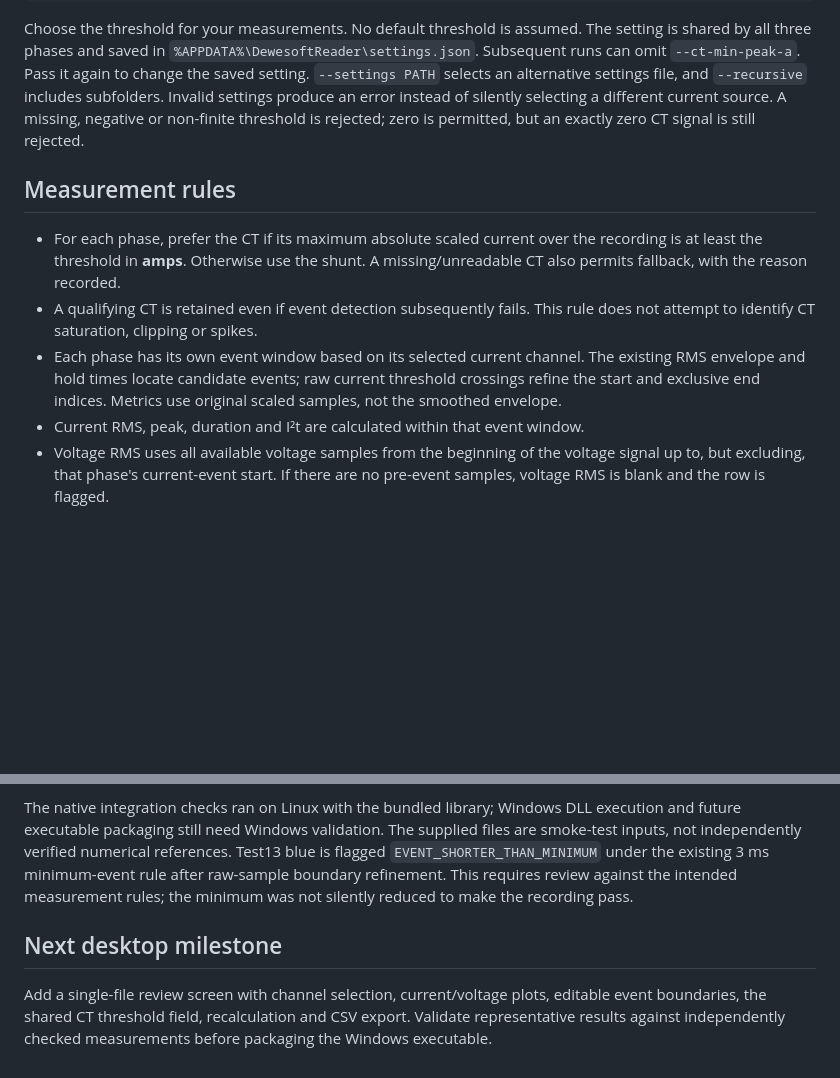
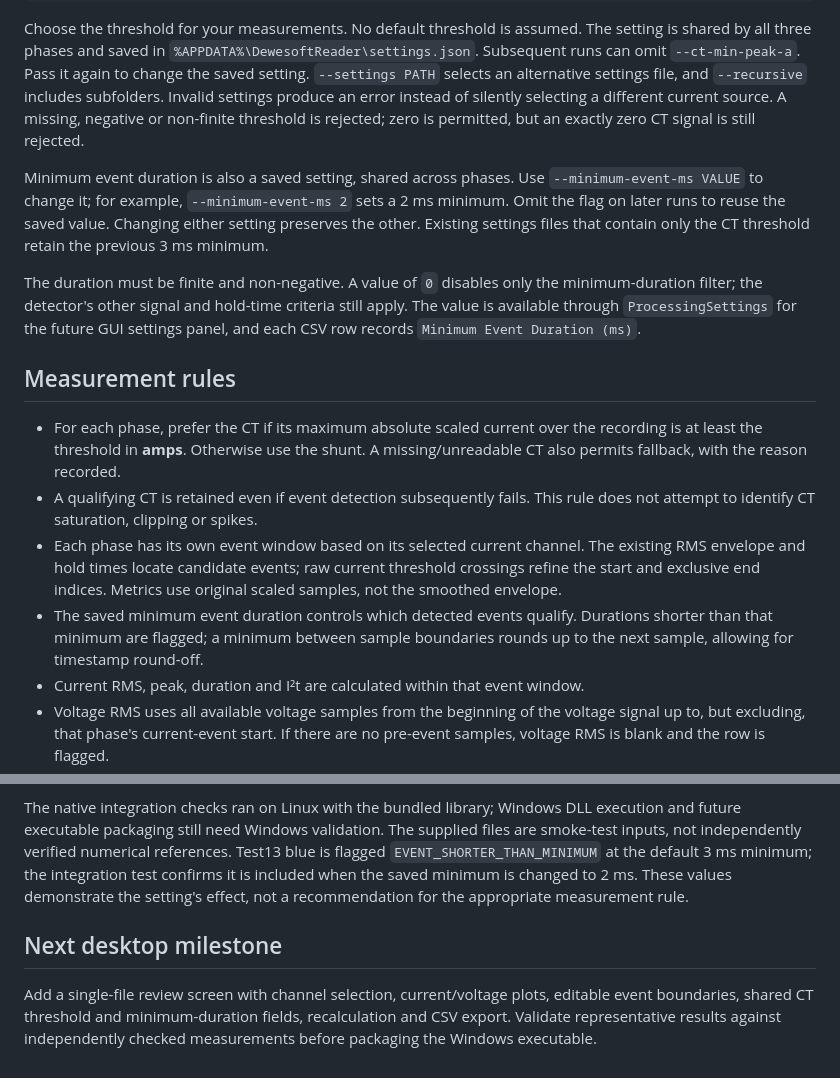
Before and after one commit to sche0151/dewesoft_reader, a Markdown page: README.md, 2 parts joined by grey strips. Rendered like a GitHub page; blank space fills up the shorter version.

Commit message:
Make minimum event duration a persistent measurement setting

```diff
--- a/README.md
+++ b/README.md
@@ -24,6 +24,17 @@ Invalid settings produce an error instead of silently selecting a different
 current source. A missing, negative or non-finite threshold is rejected; zero
 is permitted, but an exactly zero CT signal is still rejected.
 
+Minimum event duration is also a saved setting, shared across phases. Use
+`--minimum-event-ms VALUE` to change it; for example, `--minimum-event-ms 2`
+sets a 2 ms minimum. Omit the flag on later runs to reuse the saved value.
+Changing either setting preserves the other. Existing settings files that
+contain only the CT threshold retain the previous 3 ms minimum.
+
+The duration must be finite and non-negative. A value of `0` disables only the
+minimum-duration filter; the detector's other signal and hold-time criteria
+still apply. The value is available through `ProcessingSettings` for the future
+GUI settings panel, and each CSV row records `Minimum Event Duration (ms)`.
+
 ## Measurement rules
 
 - For each phase, prefer the CT if its maximum absolute scaled current over the
@@ -35,6 +46,9 @@ is permitted, but an exactly zero CT signal is still rejected.
   The existing RMS envelope and hold times locate candidate events; raw
   current threshold crossings refine the start and exclusive end indices.
   Metrics use original scaled samples, not the smoothed envelope.
+- The saved minimum event duration controls which detected events qualify.
+  Durations shorter than that minimum are flagged; a minimum between sample
+  boundaries rounds up to the next sample, allowing for timestamp round-off.
 - Current RMS, peak, duration and I²t are calculated within that event window.
 - Voltage RMS uses all available voltage samples from the beginning of the
   voltage signal up to, but excluding, that phase's current-event start.
@@ -93,14 +107,14 @@ expected I²t of 40,000 A²s.
 The native integration checks ran on Linux with the bundled library; Windows
 DLL execution and future executable packaging still need Windows validation.
 The supplied files are smoke-test inputs, not independently verified numerical
-references. Test13 blue is flagged `EVENT_SHORTER_THAN_MINIMUM` under the
-existing 3 ms minimum-event rule after raw-sample boundary refinement. This
-requires review against the intended measurement rules; the minimum was not
-silently reduced to make the recording pass.
+references. Test13 blue is flagged `EVENT_SHORTER_THAN_MINIMUM` at the default
+3 ms minimum; the integration test confirms it is included when the saved
+minimum is changed to 2 ms. These values demonstrate the setting's effect,
+not a recommendation for the appropriate measurement rule.
 
 ## Next desktop milestone
 
 Add a single-file review screen with channel selection, current/voltage plots,
-editable event boundaries, the shared CT threshold field, recalculation and
+editable event boundaries, shared CT threshold and minimum-duration fields, recalculation and
 CSV export. Validate representative results against independently checked
 measurements before packaging the Windows executable.
```
